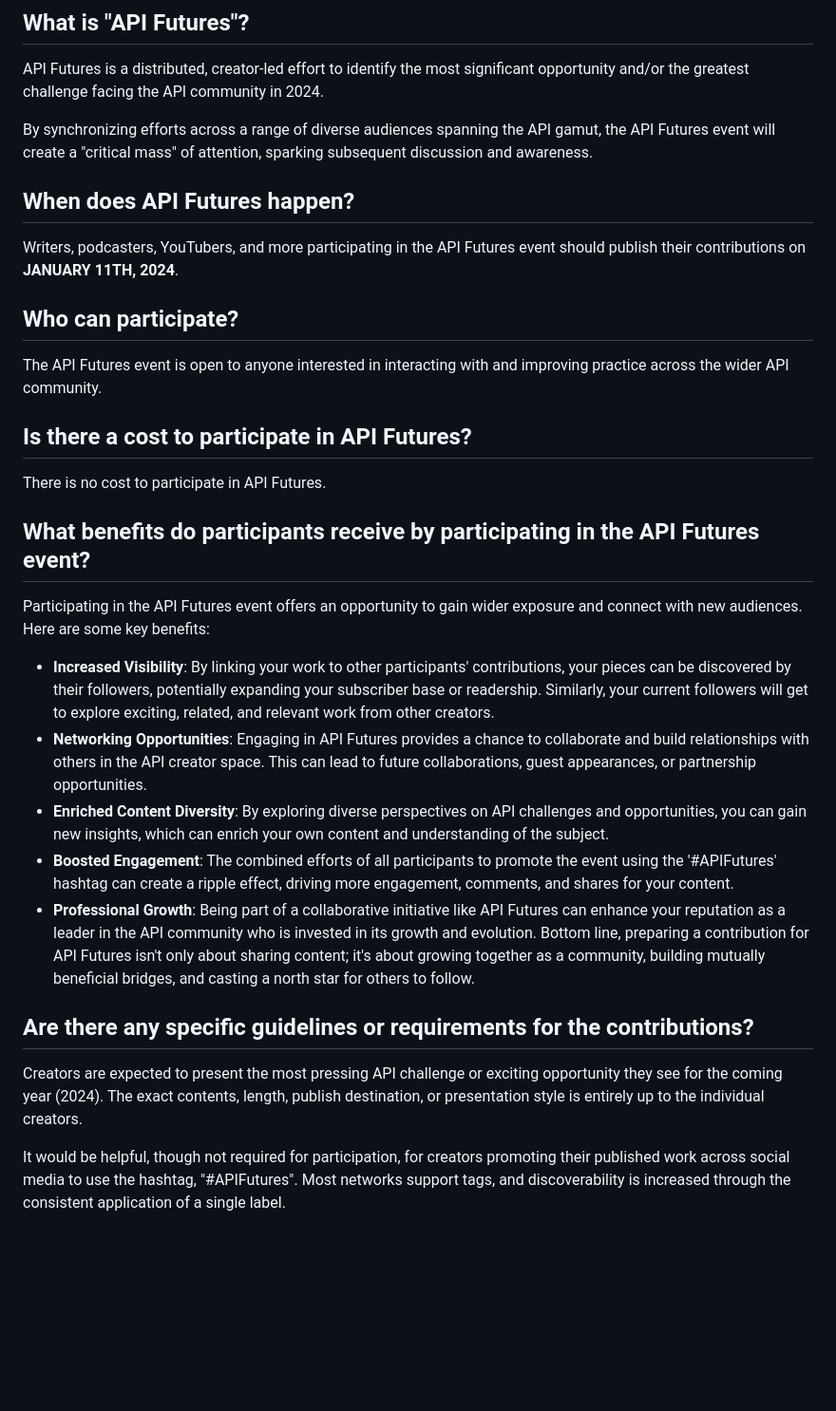
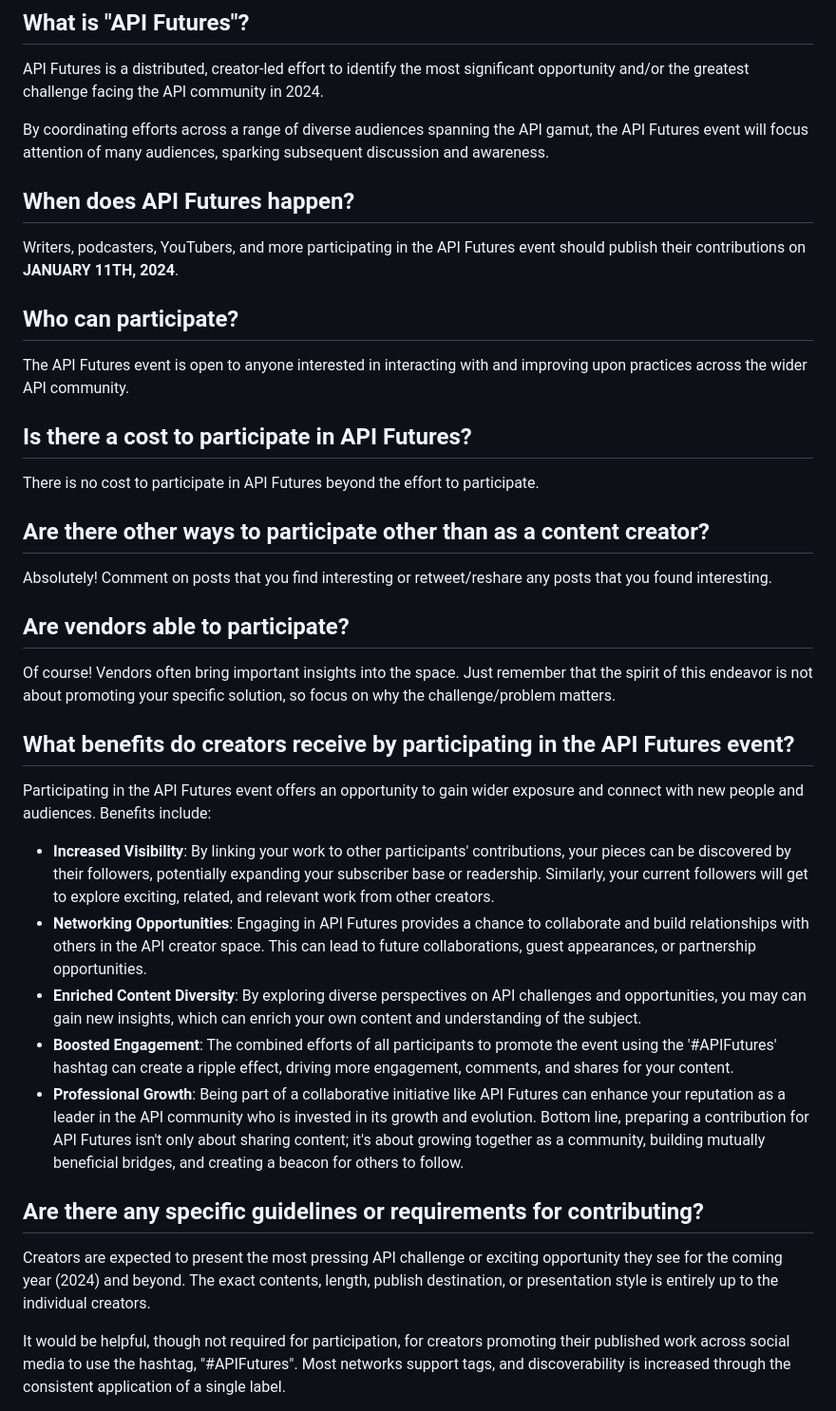
Before and after one commit to MatthewReinbold/APIFutures, a Markdown page: README.md, the part around one of its changes. Shown at 95% size. GitHub-like rendering; blank space fills up the shorter version.

Commit message:
Suggestions to the FAQs
smiths some words and adds a couple of questions/answers.

```diff
--- a/README.md
+++ b/README.md
@@ -3,28 +3,34 @@
 ## What is "API Futures"?
 API Futures is a distributed, creator-led effort to identify the most significant opportunity and/or the greatest challenge facing the API community in 2024.
 
-By synchronizing efforts across a range of diverse audiences spanning the API gamut, the API Futures event will create a "critical mass" of attention, sparking subsequent discussion and awareness.
+By coordinating efforts across a range of diverse audiences spanning the API gamut, the API Futures event will focus attention of many audiences, sparking subsequent discussion and awareness.
 
 ## When does API Futures happen?
 Writers, podcasters, YouTubers, and more participating in the API Futures event should publish their contributions on **JANUARY 11TH, 2024**.
 
 ## Who can participate?
-The API Futures event is open to anyone interested in interacting with and improving practice across the wider API community.
+The API Futures event is open to anyone interested in interacting with and improving upon practices across the wider API community.
 
 ## Is there a cost to participate in API Futures?
-There is no cost to participate in API Futures.
+There is no cost to participate in API Futures beyond the effort to participate.
 
-## What benefits do participants receive by participating in the API Futures event?
-Participating in the API Futures event offers an opportunity to gain wider exposure and connect with new audiences. Here are some key benefits:
+## Are there other ways to participate other than as a content creator?
+Absolutely! Comment on posts that you find interesting or retweet/reshare any posts that you found interesting.
+
+## Are vendors able to participate?
+Of course! Vendors often bring important insights into the space. Just remember that the spirit of this endeavor is not about promoting your specific solution, so focus on why the challenge/problem matters.
+
+## What benefits do creators receive by participating in the API Futures event?
+Participating in the API Futures event offers an opportunity to gain wider exposure and connect with new people and audiences. Benefits include:
 * **Increased Visibility**: By linking your work to other participants' contributions, your pieces can be discovered by their followers, potentially expanding your subscriber base or readership. Similarly, your current followers will get to explore exciting, related, and relevant work from other creators.
 * **Networking Opportunities**: Engaging in API Futures provides a chance to collaborate and build relationships with others in the API creator space. This can lead to future collaborations, guest appearances, or partnership opportunities.
-* **Enriched Content Diversity**: By exploring diverse perspectives on API challenges and opportunities, you can gain new insights, which can enrich your own content and understanding of the subject.
+* **Enriched Content Diversity**: By exploring diverse perspectives on API challenges and opportunities, you may can gain new insights, which can enrich your own content and understanding of the subject.
 * **Boosted Engagement**: The combined efforts of all participants to promote the event using the '#APIFutures' hashtag can create a ripple effect, driving more engagement, comments, and shares for your content.
 * **Professional Growth**: Being part of a collaborative initiative like API Futures can enhance your reputation as a leader in the API community who is invested in its growth and evolution.
-Bottom line, preparing a contribution for API Futures isn't only about sharing content; it's about growing together as a community, building mutually beneficial bridges, and casting a north star for others to follow.
+Bottom line, preparing a contribution for API Futures isn't only about sharing content; it's about growing together as a community, building mutually beneficial bridges, and creating a beacon for others to follow.
 
-## Are there any specific guidelines or requirements for the contributions?
-Creators are expected to present the most pressing API challenge or exciting opportunity they see for the coming year (2024). The exact contents, length, publish destination, or presentation style is entirely up to the individual creators.
+## Are there any specific guidelines or requirements for contributing?
+Creators are expected to present the most pressing API challenge or exciting opportunity they see for the coming year (2024) and beyond. The exact contents, length, publish destination, or presentation style is entirely up to the individual creators.
 
 It would be helpful, though not required for participation, for creators promoting their published work across social media to use the hashtag, "#APIFutures". Most networks support tags, and discoverability is increased through the consistent application of a single label.
 
```
Also changed, not shown: other parts of README.md (+2 -2 lines).
